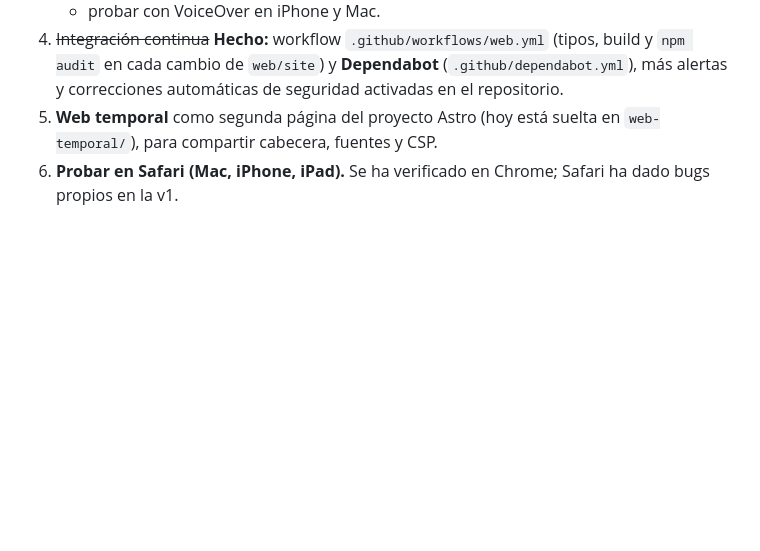
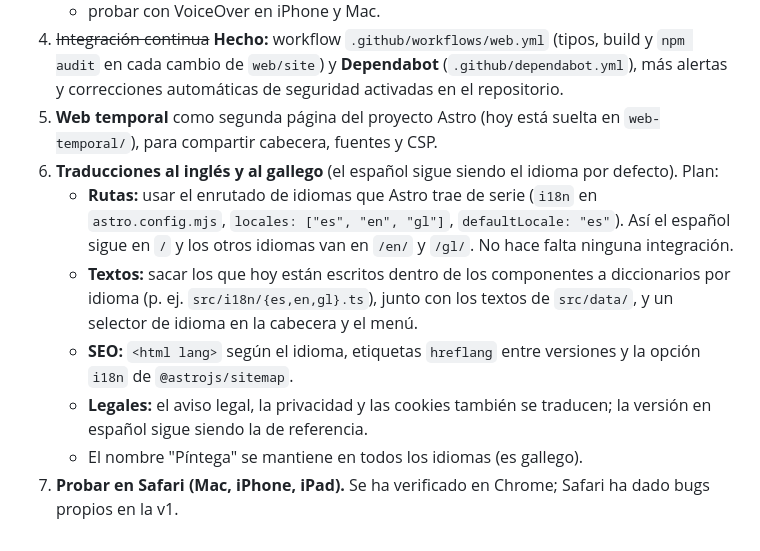
Before and after one commit to PintegaConf/pintegaconf-web, a Markdown page: web/README.md, the part around the change. GitHub-like rendering; blank space fills up the shorter version.

Commit message:
Pendiente: traducir la web al inglés y al gallego
- claude/CLAUDE.md: nuevo pendiente, con el español como idioma por
  defecto.
- web/README.md (mejoras propuestas): plan técnico. Enrutado i18n nativo
  de Astro (es en /, en y gl en /en/ y /gl/), textos en diccionarios por
  idioma, selector de idioma, lang/hreflang/sitemap por idioma y
  traducción de las páginas legales. El nombre "Píntega" no se traduce.

Co-Authored-By: Claude Opus 5.5 <noreply@anthropic.com>

```diff
--- a/web/README.md
+++ b/web/README.md
@@ -83,4 +83,10 @@ Cómo se mitigan los contras de Astro:
    - probar con VoiceOver en iPhone y Mac.
 4. ~~Integración continua~~ **Hecho:** workflow `.github/workflows/web.yml` (tipos, build y `npm audit` en cada cambio de `web/site`) y **Dependabot** (`.github/dependabot.yml`), más alertas y correcciones automáticas de seguridad activadas en el repositorio.
 5. **Web temporal** como segunda página del proyecto Astro (hoy está suelta en `web-temporal/`), para compartir cabecera, fuentes y CSP.
-6. **Probar en Safari (Mac, iPhone, iPad).** Se ha verificado en Chrome; Safari ha dado bugs propios en la v1.
+6. **Traducciones al inglés y al gallego** (el español sigue siendo el idioma por defecto). Plan:
+   - **Rutas:** usar el enrutado de idiomas que Astro trae de serie (`i18n` en `astro.config.mjs`, `locales: ["es", "en", "gl"]`, `defaultLocale: "es"`). Así el español sigue en `/` y los otros idiomas van en `/en/` y `/gl/`. No hace falta ninguna integración.
+   - **Textos:** sacar los que hoy están escritos dentro de los componentes a diccionarios por idioma (p. ej. `src/i18n/{es,en,gl}.ts`), junto con los textos de `src/data/`, y un selector de idioma en la cabecera y el menú.
+   - **SEO:** `<html lang>` según el idioma, etiquetas `hreflang` entre versiones y la opción `i18n` de `@astrojs/sitemap`.
+   - **Legales:** el aviso legal, la privacidad y las cookies también se traducen; la versión en español sigue siendo la de referencia.
+   - El nombre "Píntega" se mantiene en todos los idiomas (es gallego).
+7. **Probar en Safari (Mac, iPhone, iPad).** Se ha verificado en Chrome; Safari ha dado bugs propios en la v1.
```
Also changed, not shown: claude/CLAUDE.md (+1 -0 lines).
